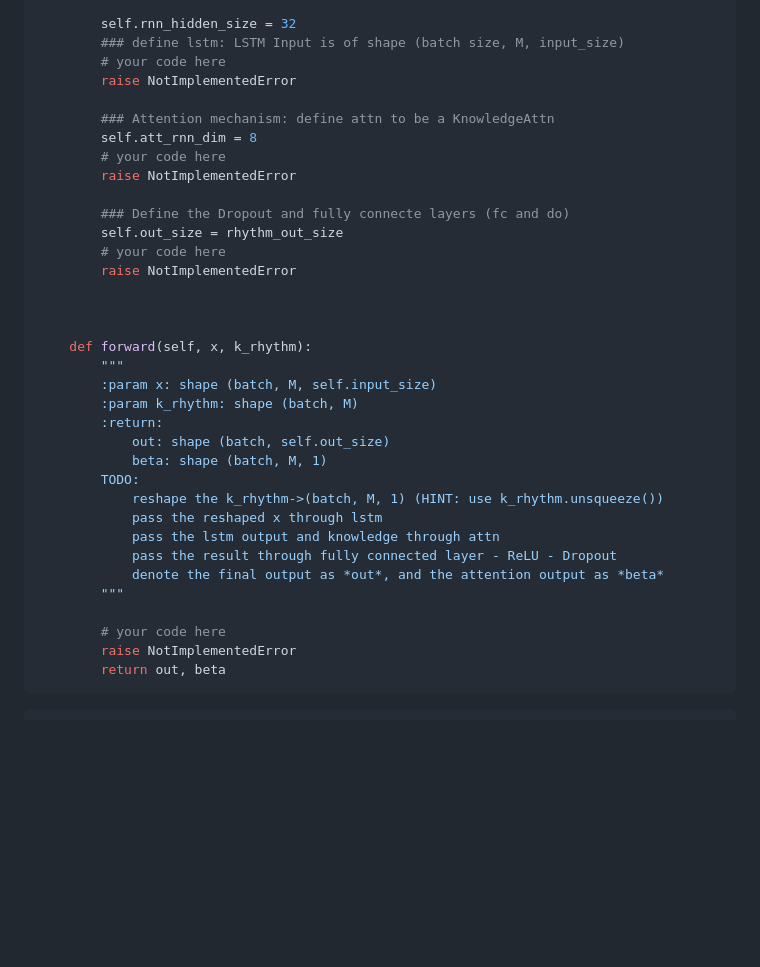
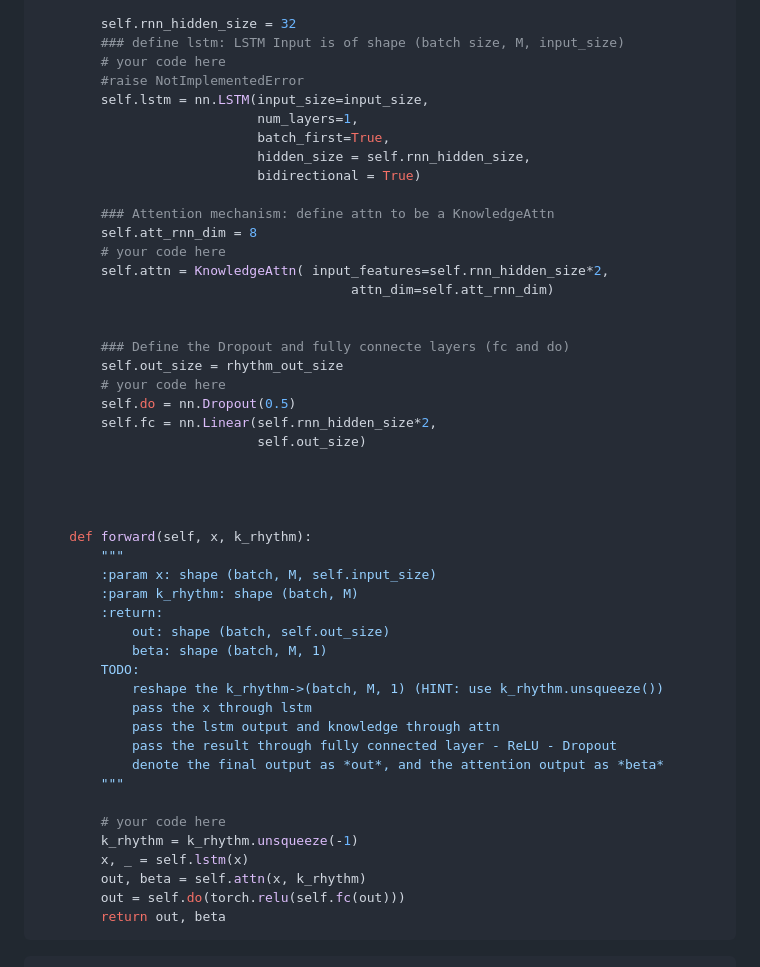
Before and after one commit to kaleynguyen/cs598-dlh, a Markdown page: hws/hw4/HW4_MINA.md, the part around the change printed below. Drawn GitHub-style; blank space fills up the shorter version.

````diff
--- a/hws/hw4/HW4_MINA.md
+++ b/hws/hw4/HW4_MINA.md
@@ -406,17 +417,27 @@ class RhythmNet(nn.Module):
         self.rnn_hidden_size = 32
         ### define lstm: LSTM Input is of shape (batch size, M, input_size)
         # your code here
-        raise NotImplementedError
+        #raise NotImplementedError
+        self.lstm = nn.LSTM(input_size=input_size,
+                            num_layers=1,
+                            batch_first=True,
+                            hidden_size = self.rnn_hidden_size,
+                            bidirectional = True)
 
         ### Attention mechanism: define attn to be a KnowledgeAttn
         self.att_rnn_dim = 8
         # your code here
-        raise NotImplementedError
+        self.attn = KnowledgeAttn( input_features=self.rnn_hidden_size*2,
+                                        attn_dim=self.att_rnn_dim)
+
 
         ### Define the Dropout and fully connecte layers (fc and do)
         self.out_size = rhythm_out_size
         # your code here
-        raise NotImplementedError
+        self.do = nn.Dropout(0.5)
+        self.fc = nn.Linear(self.rnn_hidden_size*2,
+                            self.out_size)
+
 
 
 
@@ -429,14 +450,17 @@ class RhythmNet(nn.Module):
             beta: shape (batch, M, 1)
         TODO:
             reshape the k_rhythm->(batch, M, 1) (HINT: use k_rhythm.unsqueeze())
-            pass the reshaped x through lstm
+            pass the x through lstm
             pass the lstm output and knowledge through attn
             pass the result through fully connected layer - ReLU - Dropout
             denote the final output as *out*, and the attention output as *beta*
         """
 
         # your code here
-        raise NotImplementedError
+        k_rhythm = k_rhythm.unsqueeze(-1)
+        x, _ = self.lstm(x)
+        out, beta = self.attn(x, k_rhythm)
+        out = self.do(torch.relu(self.fc(out)))
         return out, beta
 ```
 
````
Also changed, not shown: other parts of hws/hw4/HW4_MINA.md (+20 -9 lines).
